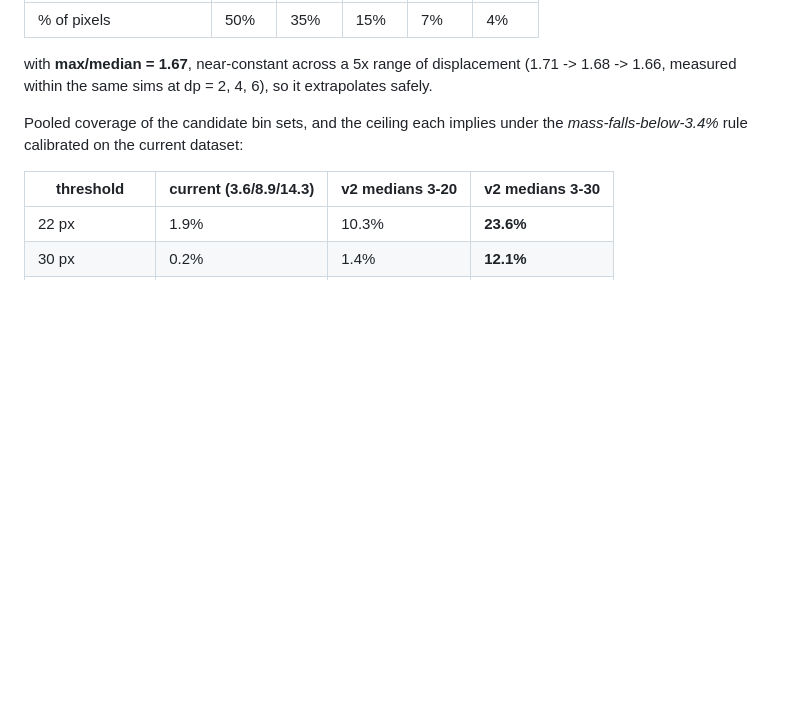
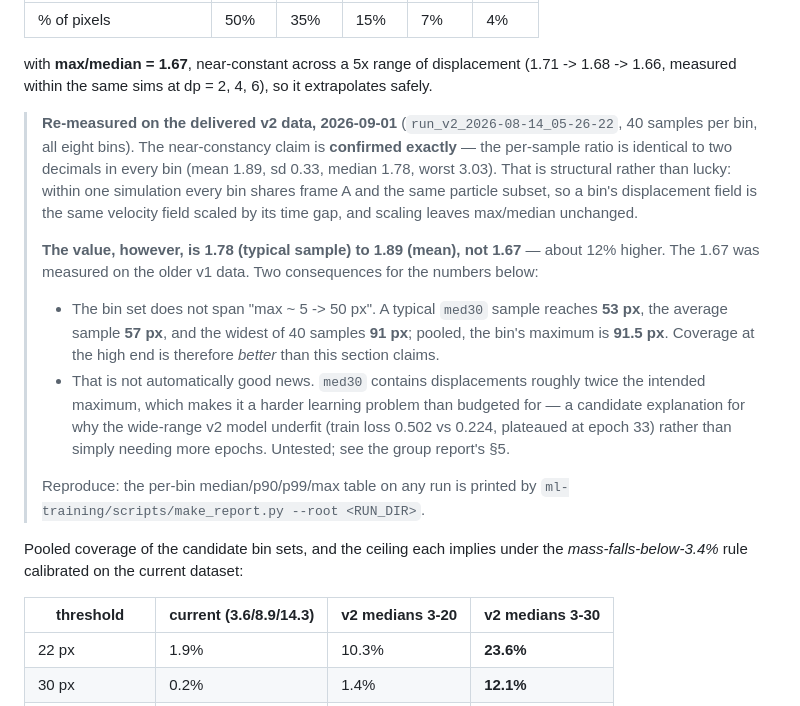
Before and after one commit to Surf-Lab-URI/ml-training, a Markdown page: datagen_v2/DATA_REQUIREMENTS.md, the part around the change. Rendered like a GitHub page; blank space fills up the shorter version.

Commit message:
datagen_v2: re-measure max/median on the delivered v2 data — 1.78/1.89, not 1.67
R1 claimed max/median = 1.67, near-constant across displacement, and concluded the bin set spans
max ~5 to ~50 px. Re-measured on run_v2_2026-08-14_05-26-22, 40 samples in each of the eight bins.

The near-constancy is confirmed exactly: the per-sample ratio is identical to two decimals in every
bin (mean 1.89, sd 0.33, median 1.78, worst 3.03). That is structural — within a simulation all bins
share frame A and the same particles, so a bin's displacement field is the same velocity field
scaled by its time gap, and scaling does not change max/median.

The value is wrong, though: 1.78 typical / 1.89 mean, about 12% above the 1.67 measured on the older
v1 data. So med30 reaches 53 px in a typical sample, 57 px on average and 91.5 px pooled — not the
~50 px maximum this section claims. Coverage at the high end is better than documented, but it also
means med30 poses a harder problem than was budgeted for, which is a candidate explanation for the
wide-range model underfitting rather than merely wanting more epochs. Recorded as untested.

Co-Authored-By: Claude Opus 5 (1M context) <noreply@anthropic.com>
Claude-Session: https://claude.ai/code/session_01M3v6QQZJoq98ZYFmQKrwd6

```diff
--- a/datagen_v2/DATA_REQUIREMENTS.md
+++ b/datagen_v2/DATA_REQUIREMENTS.md
@@ -127,6 +127,27 @@ Measured within-bin shape (pooled over 60 samples), where *M* is the bin median:
 
 with **max/median = 1.67**, near-constant across a 5x range of displacement (1.71 -> 1.68 -> 1.66,
 measured within the same sims at dp = 2, 4, 6), so it extrapolates safely.
+
+> **Re-measured on the delivered v2 data, 2026-09-01** (`run_v2_2026-08-14_05-26-22`, 40 samples per
+> bin, all eight bins). The near-constancy claim is **confirmed exactly** — the per-sample ratio is
+> identical to two decimals in every bin (mean 1.89, sd 0.33, median 1.78, worst 3.03). That is
+> structural rather than lucky: within one simulation every bin shares frame A and the same particle
+> subset, so a bin's displacement field is the same velocity field scaled by its time gap, and
+> scaling leaves max/median unchanged.
+>
+> **The value, however, is 1.78 (typical sample) to 1.89 (mean), not 1.67** — about 12% higher. The
+> 1.67 was measured on the older v1 data. Two consequences for the numbers below:
+>
+> - The bin set does not span "max ~ 5 -> 50 px". A typical `med30` sample reaches **53 px**, the
+>   average sample **57 px**, and the widest of 40 samples **91 px**; pooled, the bin's maximum is
+>   **91.5 px**. Coverage at the high end is therefore *better* than this section claims.
+> - That is not automatically good news. `med30` contains displacements roughly twice the intended
+>   maximum, which makes it a harder learning problem than budgeted for — a candidate explanation
+>   for why the wide-range v2 model underfit (train loss 0.502 vs 0.224, plateaued at epoch 33)
+>   rather than simply needing more epochs. Untested; see the group report's §5.
+>
+> Reproduce: the per-bin median/p90/p99/max table on any run is printed by
+> `ml-training/scripts/make_report.py --root <RUN_DIR>`.
 
 Pooled coverage of the candidate bin sets, and the ceiling each implies under the
 *mass-falls-below-3.4%* rule calibrated on the current dataset:
```
